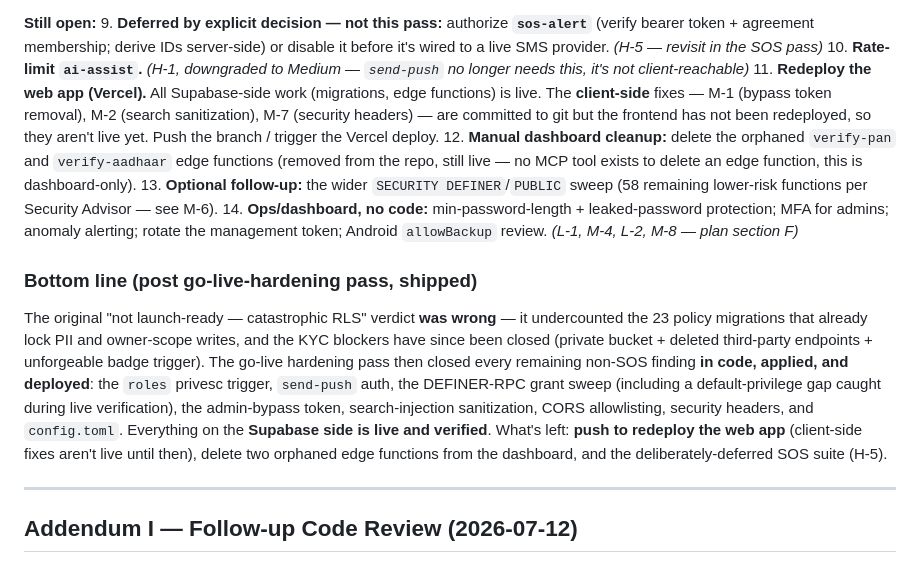
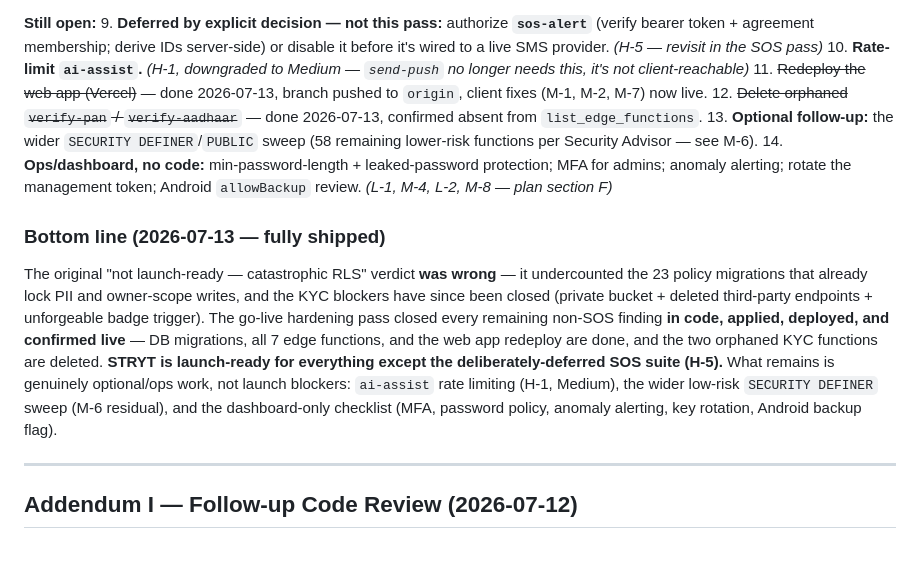
Before and after one commit to Devashish-01/STRYT, a Markdown page: MD_FILES/SECURITY_AUDIT.md, the part around the change. Rendered like a GitHub page.

Commit message:
Mark web redeploy and orphaned-function cleanup complete
Confirmed via list_edge_functions that verify-pan/verify-aadhaar are
gone, and via git that the branch is fully pushed to origin (client
fixes are live). Closes out the go-live hardening punch list except
the deliberately-deferred SOS suite and genuinely optional follow-up
work (ai-assist rate limiting, the wider low-risk DEFINER sweep, ops
dashboard settings).

Co-Authored-By: Claude Sonnet 5 <noreply@anthropic.com>

```diff
--- a/MD_FILES/SECURITY_AUDIT.md
+++ b/MD_FILES/SECURITY_AUDIT.md
@@ -241,30 +241,27 @@ too late.
    wired to a live SMS provider. *(H-5 — revisit in the SOS pass)*
 10. **Rate-limit `ai-assist`.** *(H-1, downgraded to Medium — `send-push` no longer needs
     this, it's not client-reachable)*
-11. **Redeploy the web app (Vercel).** All Supabase-side work (migrations, edge functions)
-    is live. The **client-side** fixes — M-1 (bypass token removal), M-2 (search
-    sanitization), M-7 (security headers) — are committed to git but the frontend has not
-    been redeployed, so they aren't live yet. Push the branch / trigger the Vercel deploy.
-12. **Manual dashboard cleanup:** delete the orphaned `verify-pan` and `verify-aadhaar`
-    edge functions (removed from the repo, still live — no MCP tool exists to delete an
-    edge function, this is dashboard-only).
+11. ~~Redeploy the web app (Vercel)~~ — done 2026-07-13, branch pushed to `origin`, client
+    fixes (M-1, M-2, M-7) now live.
+12. ~~Delete orphaned `verify-pan` / `verify-aadhaar`~~ — done 2026-07-13, confirmed absent
+    from `list_edge_functions`.
 13. **Optional follow-up:** the wider `SECURITY DEFINER`/`PUBLIC` sweep (58 remaining
     lower-risk functions per Security Advisor — see M-6).
 14. **Ops/dashboard, no code:** min-password-length + leaked-password protection; MFA for
     admins; anomaly alerting; rotate the management token; Android `allowBackup` review.
     *(L-1, M-4, L-2, M-8 — plan section F)*
 
-### Bottom line (post go-live-hardening pass, shipped)
+### Bottom line (2026-07-13 — fully shipped)
 The original "not launch-ready — catastrophic RLS" verdict **was wrong** — it undercounted
 the 23 policy migrations that already lock PII and owner-scope writes, and the KYC blockers
 have since been closed (private bucket + deleted third-party endpoints + unforgeable badge
-trigger). The go-live hardening pass then closed every remaining non-SOS finding **in code,
-applied, and deployed**: the `roles` privesc trigger, `send-push` auth, the DEFINER-RPC
-grant sweep (including a default-privilege gap caught during live verification), the
-admin-bypass token, search-injection sanitization, CORS allowlisting, security headers, and
-`config.toml`. Everything on the **Supabase side is live and verified**. What's left: **push
-to redeploy the web app** (client-side fixes aren't live until then), delete two orphaned
-edge functions from the dashboard, and the deliberately-deferred SOS suite (H-5).
+trigger). The go-live hardening pass closed every remaining non-SOS finding **in code,
+applied, deployed, and confirmed live** — DB migrations, all 7 edge functions, and the web
+app redeploy are done, and the two orphaned KYC functions are deleted. **STRYT is launch-ready
+for everything except the deliberately-deferred SOS suite (H-5).** What remains is genuinely
+optional/ops work, not launch blockers: `ai-assist` rate limiting (H-1, Medium), the wider
+low-risk `SECURITY DEFINER` sweep (M-6 residual), and the dashboard-only checklist (MFA,
+password policy, anomaly alerting, key rotation, Android backup flag).
 
 ---
 
```
